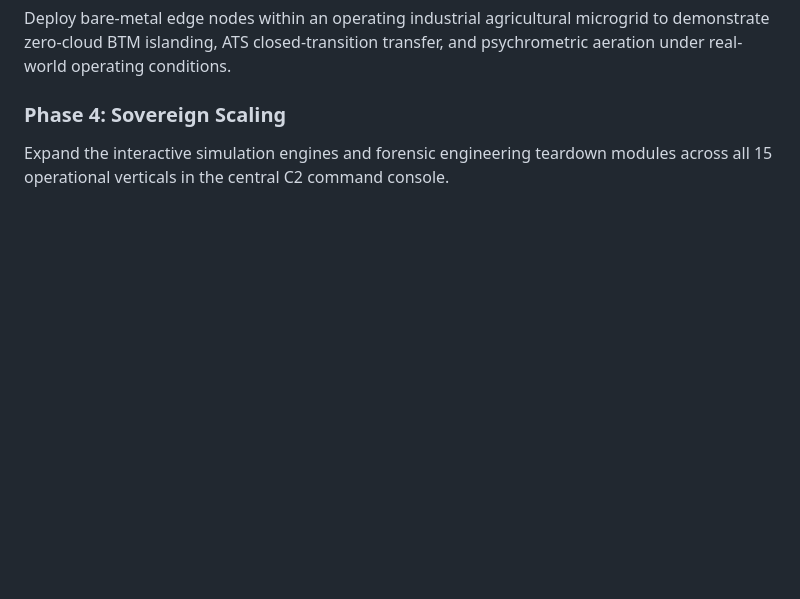
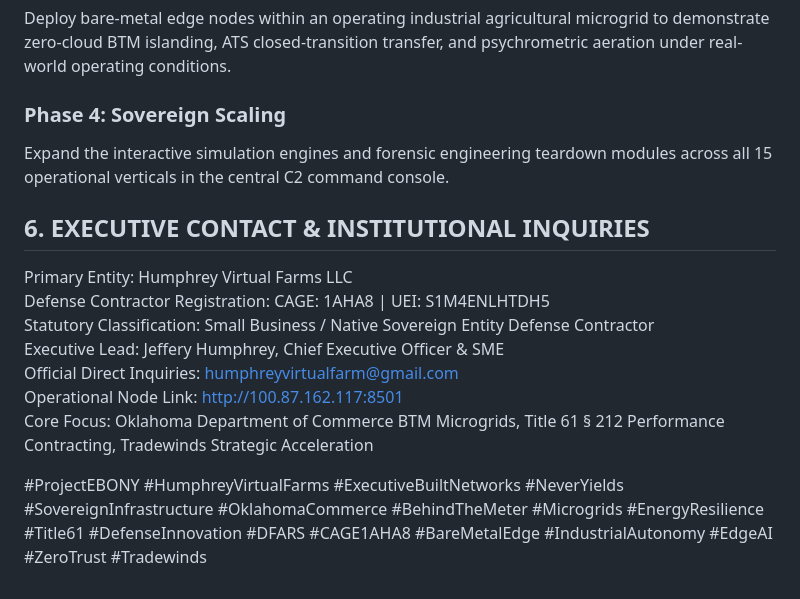
Before and after one commit to mrshumphrey3251-ai/hvf-media-matrix-public, a Markdown page: docs/WHITE_PAPER_PROJECT_EBONY.md, the part around one of its changes. GitHub-like rendering; blank space fills up the shorter version.

Commit message:
docs(ebony): publish clean white paper v1 with contacts and hashtags

```diff
--- a/docs/WHITE_PAPER_PROJECT_EBONY.md
+++ b/docs/WHITE_PAPER_PROJECT_EBONY.md
@@ -122,3 +127,16 @@ Deploy bare-metal edge nodes within an operating industrial agricultural microgr
 
 ### Phase 4: Sovereign Scaling
 Expand the interactive simulation engines and forensic engineering teardown modules across all 15 operational verticals in the central C2 command console.
+
+
+## 6. EXECUTIVE CONTACT & INSTITUTIONAL INQUIRIES
+
+Primary Entity: Humphrey Virtual Farms LLC
+Defense Contractor Registration: CAGE: 1AHA8 | UEI: S1M4ENLHTDH5
+Statutory Classification: Small Business / Native Sovereign Entity Defense Contractor
+Executive Lead: Jeffery Humphrey, Chief Executive Officer & SME
+Official Direct Inquiries: humphreyvirtualfarm@gmail.com
+Operational Node Link: http://100.87.162.117:8501
+Core Focus: Oklahoma Department of Commerce BTM Microgrids, Title 61 § 212 Performance Contracting, Tradewinds Strategic Acceleration
+
+#ProjectEBONY #HumphreyVirtualFarms #ExecutiveBuiltNetworks #NeverYields #SovereignInfrastructure #OklahomaCommerce #BehindTheMeter #Microgrids #EnergyResilience #Title61 #DefenseInnovation #DFARS #CAGE1AHA8 #BareMetalEdge #IndustrialAutonomy #EdgeAI #ZeroTrust #Tradewinds
```
Also changed, not shown: other parts of docs/WHITE_PAPER_PROJECT_EBONY.md (+5 -0 lines).
